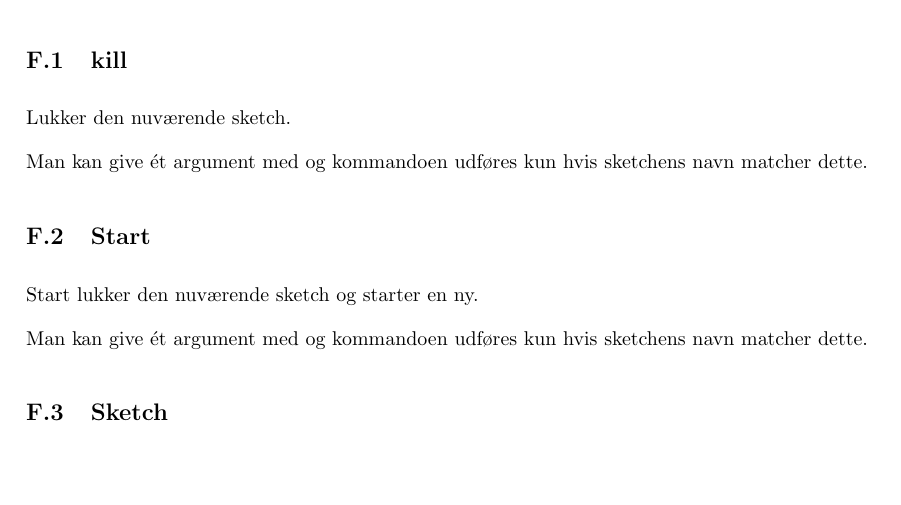
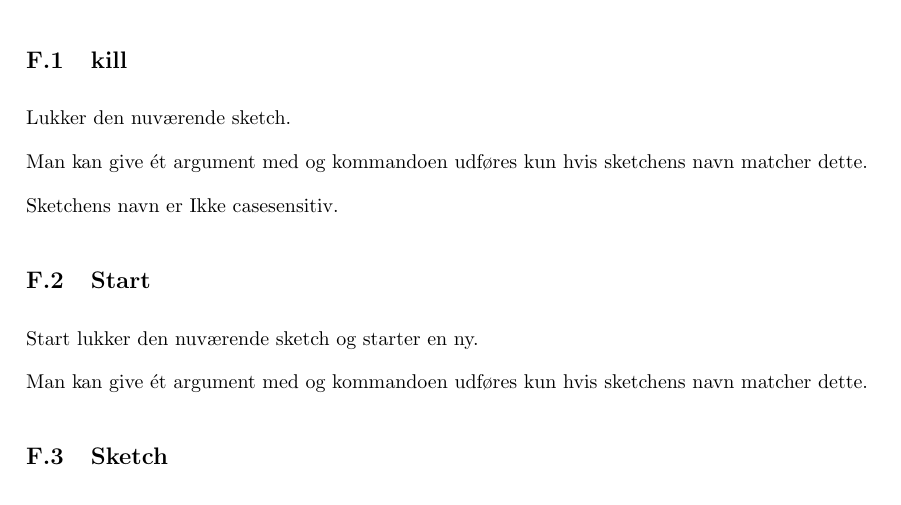
Before and after one commit to Pilen/ubertex, a LaTeX document (den-store-av-bog.tex): part of page 22 of 22, cut so that both start at the same text, the shorter picture padded with empty space. The pictures show the PDF file den-store-av-bog.pdf that the author committed with the source.

Commit message:
updated manual

```diff
--- a/den-store-av-bog.tex
+++ b/den-store-av-bog.tex
@@ -1136,6 +1136,8 @@ Lukker den nuværende sketch.
 Man kan give ét argument med og kommandoen udføres kun hvis sketchens navn
 matcher dette.
 
+Sketchens navn er Ikke casesensitiv.
+
 \subsection{Start}
 Start lukker den nuværende sketch og starter en ny.
 
```
Also changed, not shown: den-store-av-bog.pdf.
